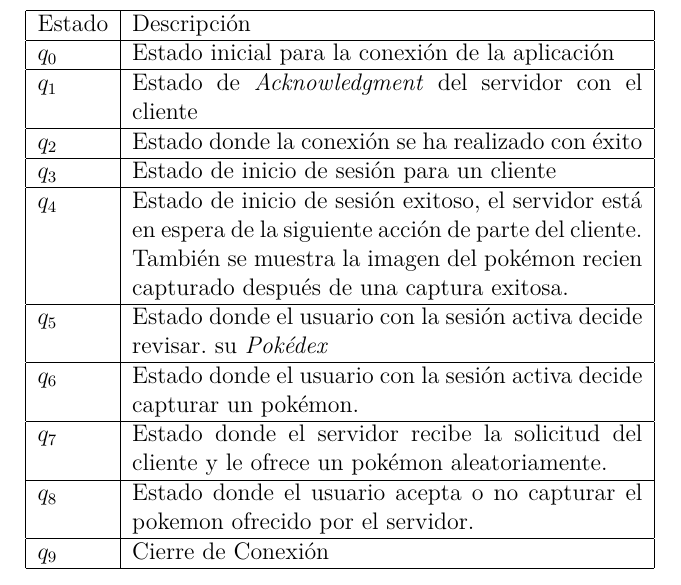
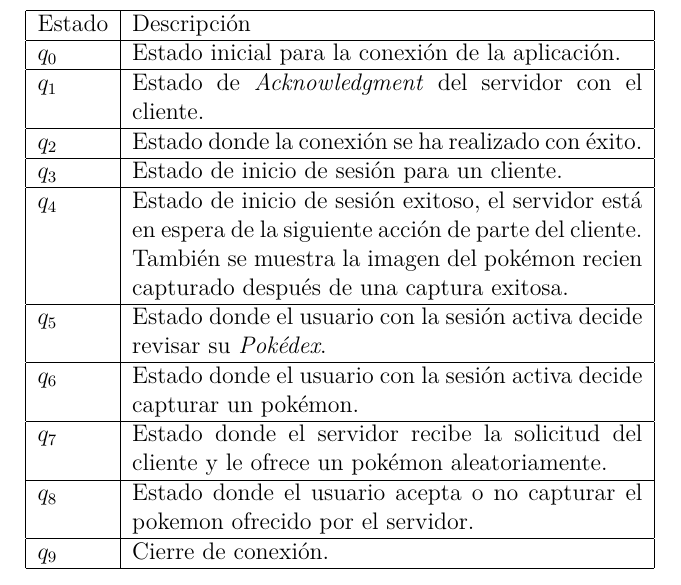
Before and after one commit to Kihui/proyecto-redes, a LaTeX document (p02/doc/proyecto2.tex): part of page 2 of 2, cut so that both start at the same text. Compiled offline with pdfLaTeX.

Commit message:
Primer commit Carlos Grammar Nazi stuff.

```diff
--- a/p02/doc/proyecto2.tex
+++ b/p02/doc/proyecto2.tex
@@ -85,16 +85,16 @@
   \hline
   Estado & Descripción \\
   \hline
-  $q_0$ & Estado inicial para la conexión de la aplicación \\ \hline
-  $q_1$ & Estado de \textit{Acknowledgment} del servidor con el cliente \\ \hline
-  $q_2$ & Estado donde la conexión se ha realizado con éxito \\ \hline
-  $q_3$ & Estado de inicio de sesión para un cliente \\ \hline
+  $q_0$ & Estado inicial para la conexión de la aplicación. \\ \hline
+  $q_1$ & Estado de \textit{Acknowledgment} del servidor con el cliente. \\ \hline
+  $q_2$ & Estado donde la conexión se ha realizado con éxito. \\ \hline
+  $q_3$ & Estado de inicio de sesión para un cliente. \\ \hline
   $q_4$ & Estado de inicio de sesión exitoso, el servidor está en espera de la siguiente acción de parte del cliente. También se muestra la imagen del pokémon recien capturado después de una captura exitosa. \\ \hline
-  $q_5$ & Estado donde el usuario con la sesión activa decide revisar. su \textit{Pokédex} \\ \hline
+  $q_5$ & Estado donde el usuario con la sesión activa decide revisar su \textit{Pokédex}. \\ \hline
   $q_6$ & Estado donde el usuario con la sesión activa decide capturar un pokémon.\\ \hline
   $q_7$ & Estado donde el servidor recibe la solicitud del cliente y le ofrece un pokémon aleatoriamente.\\ \hline
   $q_8$ & Estado donde el usuario acepta o no capturar el pokemon ofrecido por el servidor.\\ \hline
-  $q_9$ & Cierre de Conexión \\
+  $q_9$ & Cierre de conexión. \\
   \hline
 \end{tabular}
 
```
